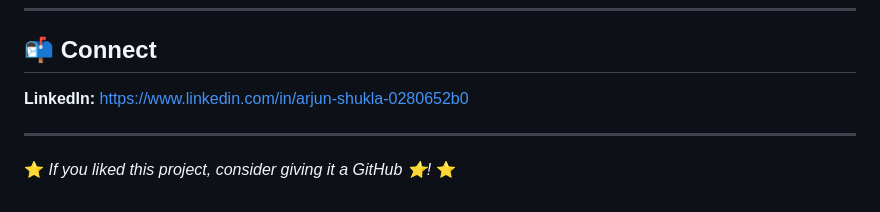
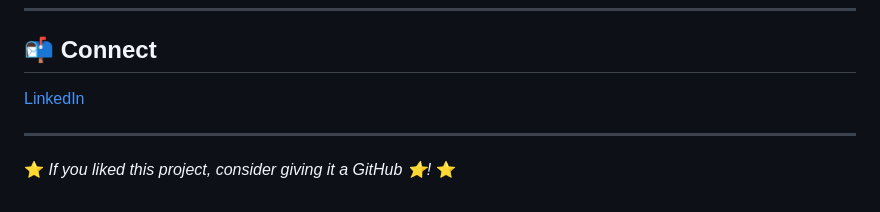
Before and after one commit to Shukla2005/Stone-Paper-Scissor, a Markdown page: README.md, the part around the change. Drawn GitHub-style.

Commit message:
Update LinkedIn link in README

```diff
--- a/README.md
+++ b/README.md
@@ -139,7 +139,7 @@ Feel free to open an issue or submit a pull request.
 
 ## 📬 Connect
 
-**LinkedIn:** [https://www.linkedin.com/in/arjun-shukla-0280652b0](https://www.linkedin.com/in/arjun-shukla-0280652b0)
+[LinkedIn](https://www.linkedin.com/in/shuklaarjun28)
 
 ---
 
```
